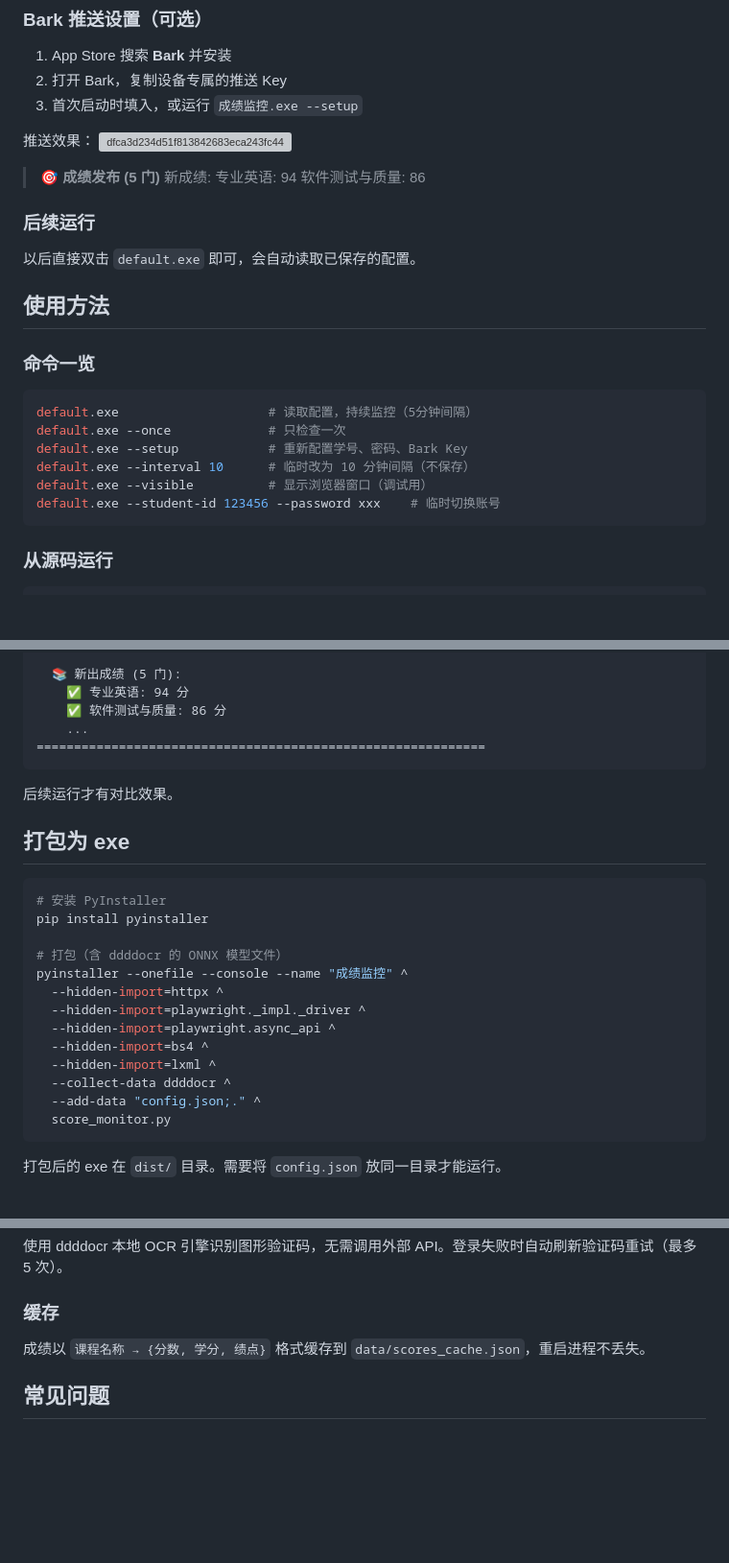
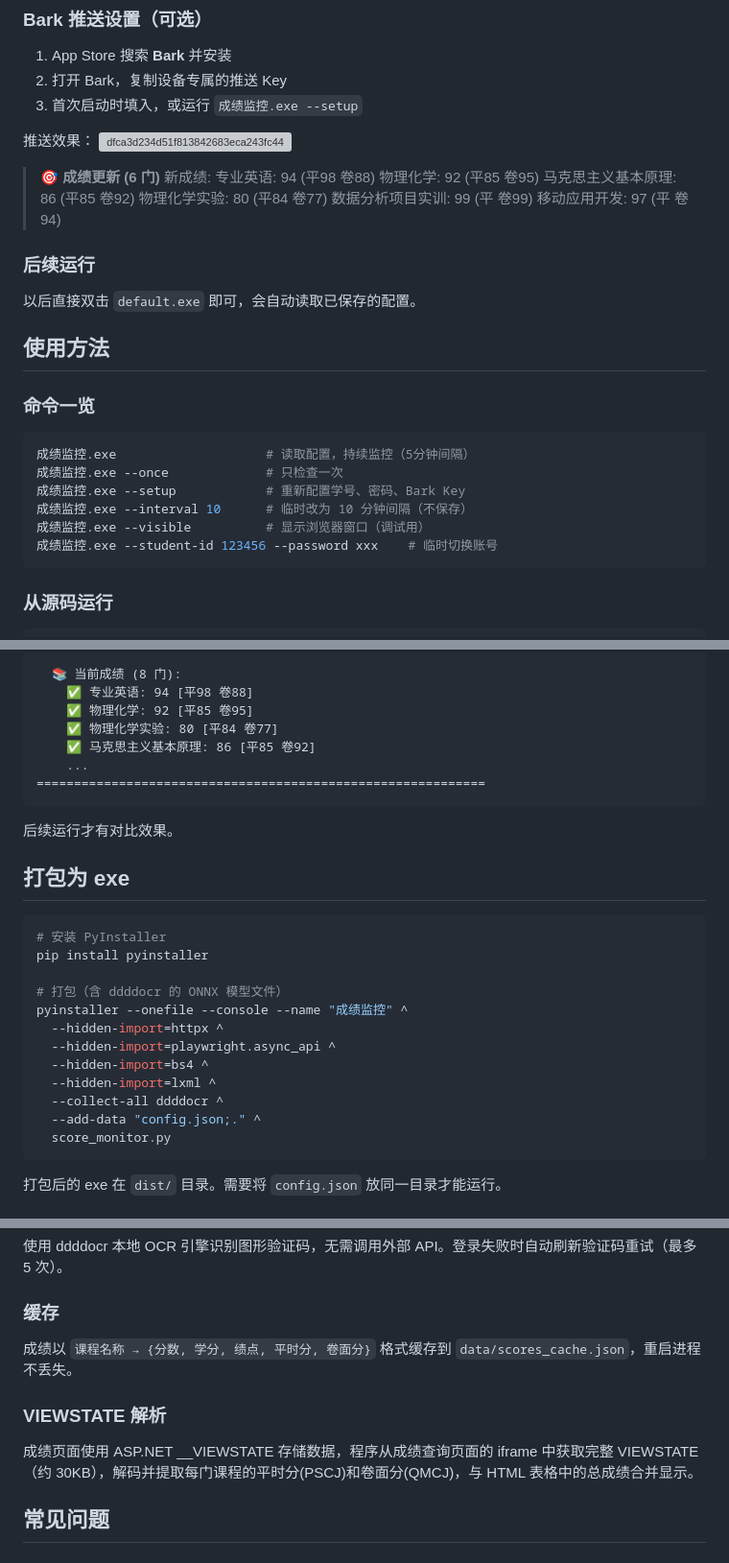
Before and after one commit to Dvesiz/score-monitor, a Markdown page: README.md, 3 parts joined by grey strips. Shown at 96% size. Rendered like a GitHub page; blank space fills up the shorter version; grey boxes are pictures that could not be loaded.

Commit message:
docs: 更新 README，补充平时分/卷面分说明
Ultraworked with Sisyphus

Co-authored-by: Sisyphus <clio-agent@sisyphuslabs.ai>

````diff
--- a/README.md
+++ b/README.md
@@ -48,10 +49,14 @@ Bark Key（手机推送，不填则不通知）:*******************
 推送效果：
 <img width="1170" height="2532" alt="dfca3d234d51f813842683eca243fc44" src="https://github.com/user-attachments/assets/78d6a671-d38d-4bc4-9e87-9596f4650f65" />
 
-> **🎯 成绩发布 (5 门)**
+> **🎯 成绩更新 (6 门)**
 > 新成绩:
->   专业英语: 94
->   软件测试与质量: 86
+>   专业英语: 94 (平98 卷88)
+>   物理化学: 92 (平85 卷95)
+>   马克思主义基本原理: 86 (平85 卷92)
+>   物理化学实验: 80 (平84 卷77)
+>   数据分析项目实训: 99 (平 卷99)
+>   移动应用开发: 97 (平 卷94)
 
 ### 后续运行
 
@@ -62,12 +67,12 @@ Bark Key（手机推送，不填则不通知）:*******************
 ### 命令一览
 
 ```bash
-default.exe                    # 读取配置，持续监控（5分钟间隔）
-default.exe --once             # 只检查一次
-default.exe --setup            # 重新配置学号、密码、Bark Key
-default.exe --interval 10      # 临时改为 10 分钟间隔（不保存）
-default.exe --visible          # 显示浏览器窗口（调试用）
-default.exe --student-id 123456 --password xxx    # 临时切换账号
+成绩监控.exe                    # 读取配置，持续监控（5分钟间隔）
+成绩监控.exe --once             # 只检查一次
+成绩监控.exe --setup            # 重新配置学号、密码、Bark Key
+成绩监控.exe --interval 10      # 临时改为 10 分钟间隔（不保存）
+成绩监控.exe --visible          # 显示浏览器窗口（调试用）
+成绩监控.exe --student-id 123456 --password xxx    # 临时切换账号
 ```
 
 ### 从源码运行
@@ -107,7 +113,9 @@ python score_monitor.py
 
-  📚 新出成绩 (5 门):
-    ✅ 专业英语: 94 分
-    ✅ 软件测试与质量: 86 分
+  📚 当前成绩 (8 门):
+    ✅ 专业英语: 94 [平98 卷88]
+    ✅ 物理化学: 92 [平85 卷95]
+    ✅ 物理化学实验: 80 [平84 卷77]
+    ✅ 马克思主义基本原理: 86 [平85 卷92]
     ...
 ============================================================
 ```
@@ -123,11 +131,10 @@ pip install pyinstaller
 # 打包（含 ddddocr 的 ONNX 模型文件）
 pyinstaller --onefile --console --name "成绩监控" ^
   --hidden-import=httpx ^
-  --hidden-import=playwright._impl._driver ^
   --hidden-import=playwright.async_api ^
   --hidden-import=bs4 ^
   --hidden-import=lxml ^
-  --collect-data ddddocr ^
+  --collect-all ddddocr ^
   --add-data "config.json;." ^
   score_monitor.py
 ```
@@ -148,7 +155,11 @@ pyinstaller --onefile --console --name "成绩监控" ^
 
 ### 缓存
 
-成绩以 `课程名称 → {分数, 学分, 绩点}` 格式缓存到 `data/scores_cache.json`，重启进程不丢失。
+成绩以 `课程名称 → {分数, 学分, 绩点, 平时分, 卷面分}` 格式缓存到 `data/scores_cache.json`，重启进程不丢失。
+
+### VIEWSTATE 解析
+
+成绩页面使用 ASP.NET __VIEWSTATE 存储数据，程序从成绩查询页面的 iframe 中获取完整 VIEWSTATE（约 30KB），解码并提取每门课程的平时分(PSCJ)和卷面分(QMCJ)，与 HTML 表格中的总成绩合并显示。
 
 ## 常见问题
 
````
Also changed, not shown: other parts of README.md (+8 -6 lines).
